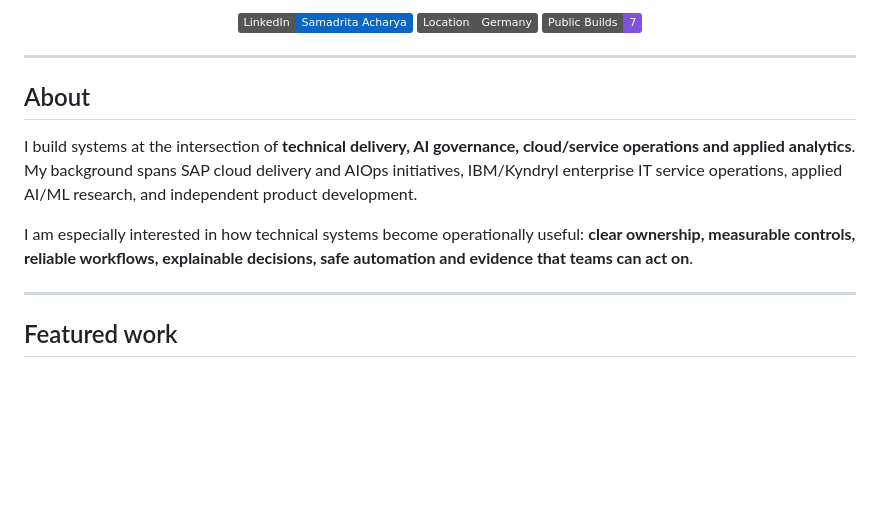
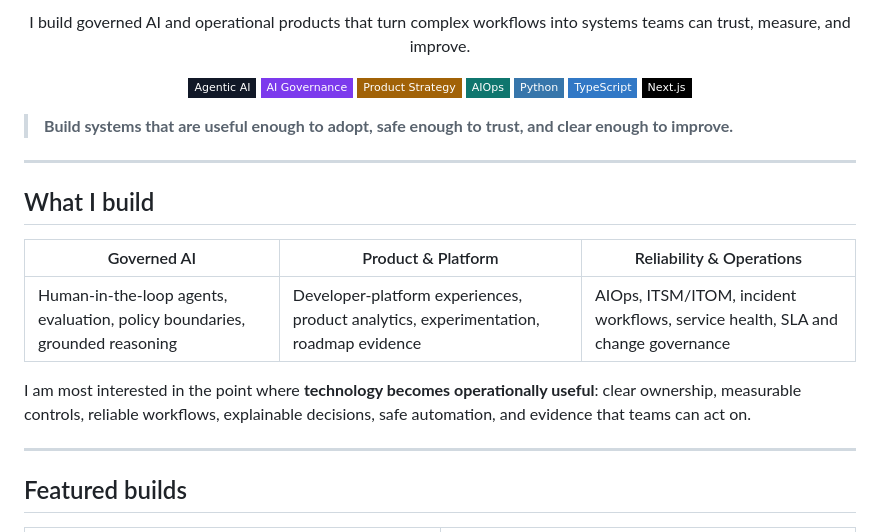
Before and after one commit to Samadritaacharya/Samadritaacharya, a Markdown page: README.md, the part around one of its changes. Rendered like a GitHub page; badges without logos; blank space fills up the shorter version.

```diff
--- a/README.md
+++ b/README.md
@@ -15,22 +9,32 @@
 </p>
 
 <p align="center">
-  <a href="https://www.linkedin.com/in/samadrita-acharya-a07266184/">
-    <img alt="LinkedIn" src="https://img.shields.io/badge/LinkedIn-Samadrita_Acharya-0A66C2?logo=linkedin&logoColor=white">
-  </a>
-  <img alt="Location Germany" src="https://img.shields.io/badge/Location-Germany-555555">
-  <img alt="Public builds" src="https://img.shields.io/badge/Public_Builds-7-8250DF">
+  I build governed AI and operational products that turn complex workflows into systems teams can trust, measure, and improve.
 </p>
+
+<p align="center">
+  <img alt="Agentic AI" src="https://img.shields.io/badge/Agentic_AI-111827?style=flat-square">
+  <img alt="AI Governance" src="https://img.shields.io/badge/AI_Governance-7C3AED?style=flat-square">
+  <img alt="Product Strategy" src="https://img.shields.io/badge/Product_Strategy-A16207?style=flat-square">
+  <img alt="AIOps" src="https://img.shields.io/badge/AIOps-0F766E?style=flat-square">
+  <img alt="Python" src="https://img.shields.io/badge/Python-3776AB?style=flat-square&logo=python&logoColor=white">
+  <img alt="TypeScript" src="https://img.shields.io/badge/TypeScript-3178C6?style=flat-square&logo=typescript&logoColor=white">
+  <img alt="Next.js" src="https://img.shields.io/badge/Next.js-000000?style=flat-square&logo=nextdotjs&logoColor=white">
+</p>
+
+> **Build systems that are useful enough to adopt, safe enough to trust, and clear enough to improve.**
 
 ---
 
-## About
+## What I build
 
-I build systems at the intersection of **technical delivery, AI governance, cloud/service operations and applied analytics**. My background spans SAP cloud delivery and AIOps initiatives, IBM/Kyndryl enterprise IT service operations, applied AI/ML research, and independent product development.
+| Governed AI | Product & Platform | Reliability & Operations |
+|---|---|---|
+| Human-in-the-loop agents, evaluation, policy boundaries, grounded reasoning | Developer-platform experiences, product analytics, experimentation, roadmap evidence | AIOps, ITSM/ITOM, incident workflows, service health, SLA and change governance |
 
-I am especially interested in how technical systems become operationally useful: **clear ownership, measurable controls, reliable workflows, explainable decisions, safe automation and evidence that teams can act on**.
+I am most interested in the point where **technology becomes operationally useful**: clear ownership, measurable controls, reliable workflows, explainable decisions, safe automation, and evidence that teams can act on.
 
 ---
 
-## Featured work
+## Featured builds
 
```
Also changed, not shown: other parts of README.md (+86 -148 lines).
